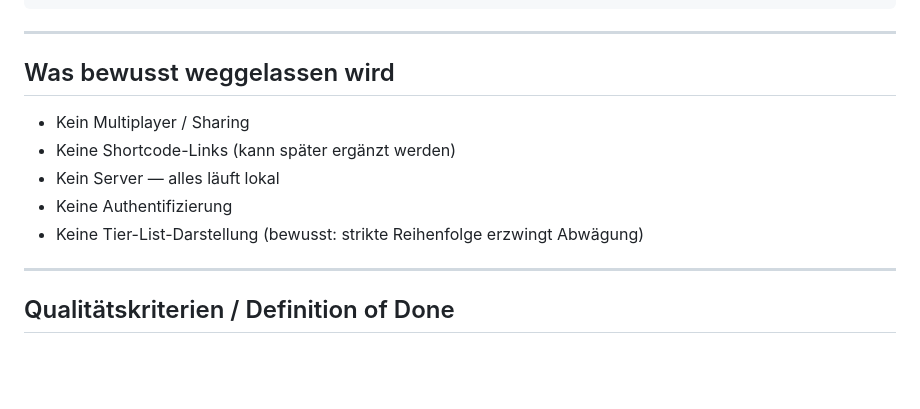
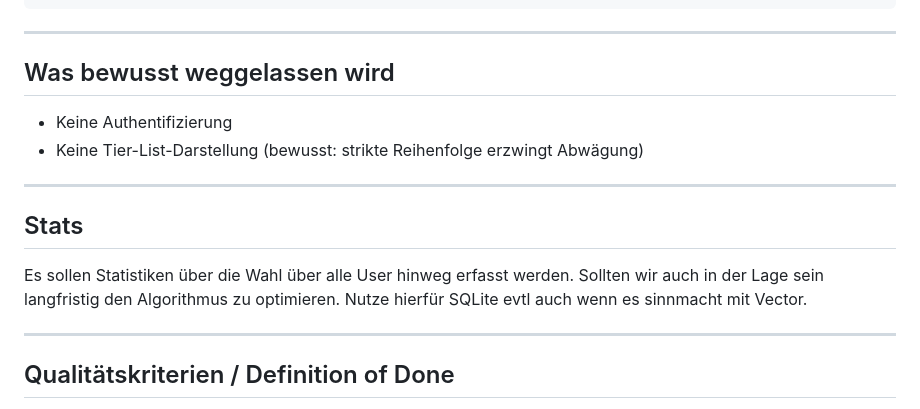
Before and after one commit to atcen/pokepicker, a Markdown page: README.md, the part around the change. Drawn GitHub-style; blank space fills up the shorter version.

Commit message:
Add statistics section to README
Added a new section for statistics tracking and potential algorithm optimization using SQLite.

```diff
--- a/README.md
+++ b/README.md
@@ -403,11 +403,15 @@ export const CONFIG = {
 
 ## Was bewusst weggelassen wird
 
-- Kein Multiplayer / Sharing
-- Keine Shortcode-Links (kann später ergänzt werden)
-- Kein Server — alles läuft lokal
 - Keine Authentifizierung
 - Keine Tier-List-Darstellung (bewusst: strikte Reihenfolge erzwingt Abwägung)
+
+---
+
+## Stats
+
+Es sollen Statistiken über die Wahl über alle User hinweg erfasst werden. Sollten wir auch in der Lage sein langfristig den Algorithmus zu optimieren.
+Nutze hierfür SQLite evtl auch wenn es sinnmacht mit Vector.
 
 ---
 
```
